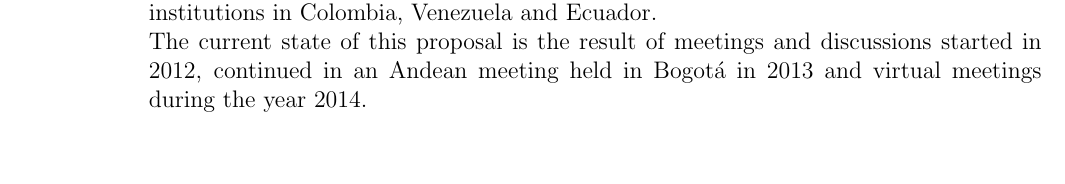
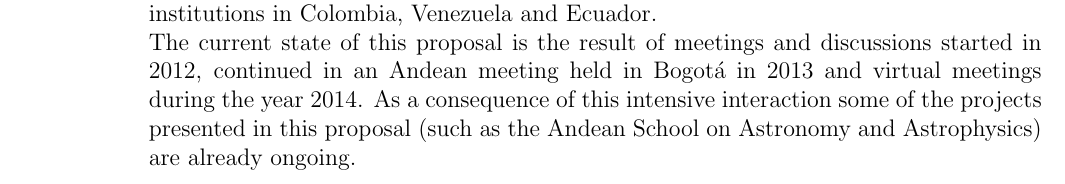
Before and after one commit to AndeanROAD/ProposalROAD, a LaTeX letter (cover_letter.tex): part of page 1 of 2, cut so that both start at the same text, the shorter picture padded with empty space. Compiled offline with pdfLaTeX.

Commit message:
last minute updates

```diff
--- a/cover_letter.tex
+++ b/cover_letter.tex
@@ -55,7 +55,10 @@ Ecuador.
 \noindent
 The current state of this proposal is the result of meetings
 and discussions started in 2012, continued in an Andean meeting held
-in Bogot\'a in 2013 and virtual meetings during the year 2014.
+in Bogot\'a in 2013 and virtual meetings during the year 2014. As a
+consequence of this intensive interaction some of
+the projects presented in this proposal (such as the Andean School on
+Astronomy and Astrophysics) are already ongoing.
 
 
 \
```
Also changed, not shown: main.tex (+2 -2 lines), cover_letter.pdf, main.pdf, cover_letter.tex (3 more changed lines).
